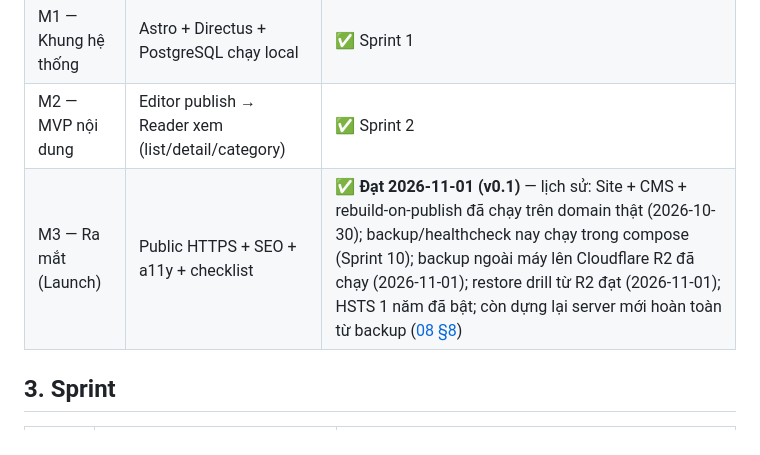
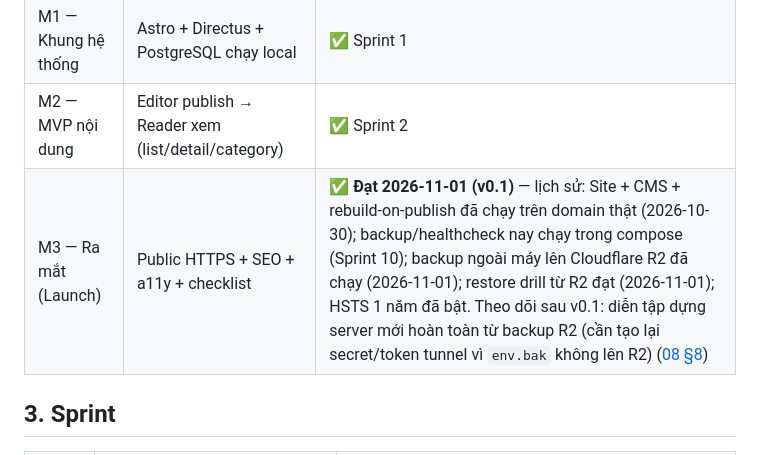
Before and after one commit to tiendnm/retro-blog, a Markdown page: docs/02-roadmap.md, the part around the change. Drawn GitHub-style.

Commit message:
docs: roadmap M3 — chuyển 'dựng server mới từ backup' thành việc theo dõi sau v0.1
Co-Authored-By: Claude Sonnet 5.5 <noreply@anthropic.com>
Claude-Session: https://claude.ai/code/session_01RmriK7jDRExiuM5jJ3M3Pd

```diff
--- a/docs/02-roadmap.md
+++ b/docs/02-roadmap.md
@@ -18,7 +18,7 @@
 | M0 — Tài liệu nền tảng | Bộ `docs/` + ADR stack | ✅ Sprint 0 |
 | M1 — Khung hệ thống | Astro + Directus + PostgreSQL chạy local | ✅ Sprint 1 |
 | M2 — MVP nội dung | Editor publish → Reader xem (list/detail/category) | ✅ Sprint 2 |
-| M3 — Ra mắt (Launch) | Public HTTPS + SEO + a11y + checklist | ✅ **Đạt 2026-11-01 (v0.1)** — lịch sử: Site + CMS + rebuild-on-publish đã chạy trên domain thật (2026-10-30); backup/healthcheck nay chạy trong compose (Sprint 10); backup ngoài máy lên Cloudflare R2 đã chạy (2026-11-01); restore drill từ R2 đạt (2026-11-01); HSTS 1 năm đã bật; còn dựng lại server mới hoàn toàn từ backup ([08 §8](./08-deployment.md)) |
+| M3 — Ra mắt (Launch) | Public HTTPS + SEO + a11y + checklist | ✅ **Đạt 2026-11-01 (v0.1)** — lịch sử: Site + CMS + rebuild-on-publish đã chạy trên domain thật (2026-10-30); backup/healthcheck nay chạy trong compose (Sprint 10); backup ngoài máy lên Cloudflare R2 đã chạy (2026-11-01); restore drill từ R2 đạt (2026-11-01); HSTS 1 năm đã bật. Theo dõi sau v0.1: diễn tập dựng server mới hoàn toàn từ backup R2 (cần tạo lại secret/token tunnel vì `env.bak` không lên R2) ([08 §8](./08-deployment.md)) |
 
 ## 3. Sprint
 
```
